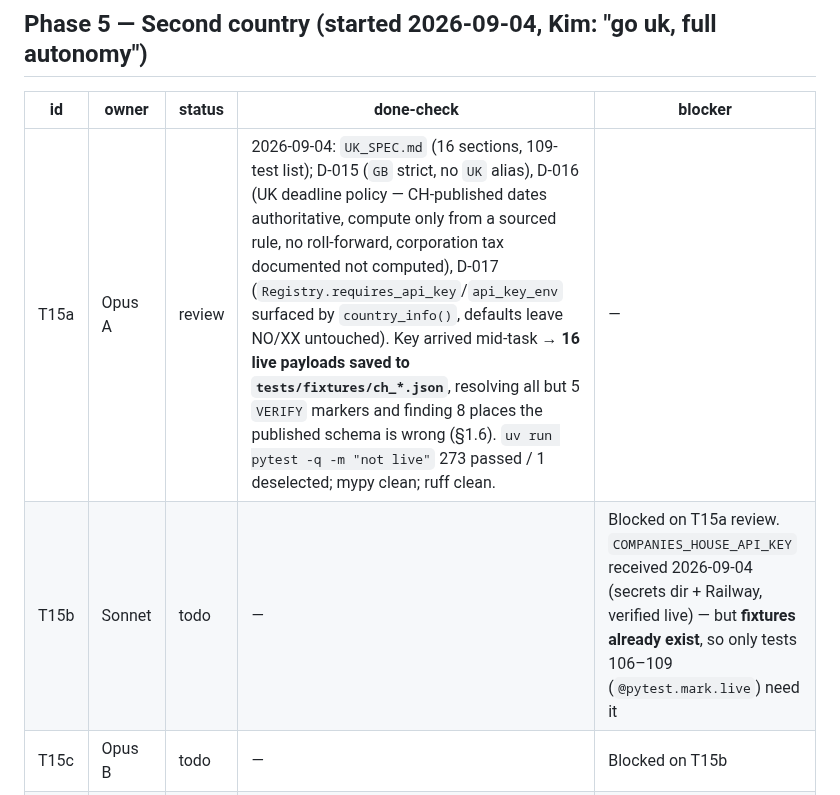
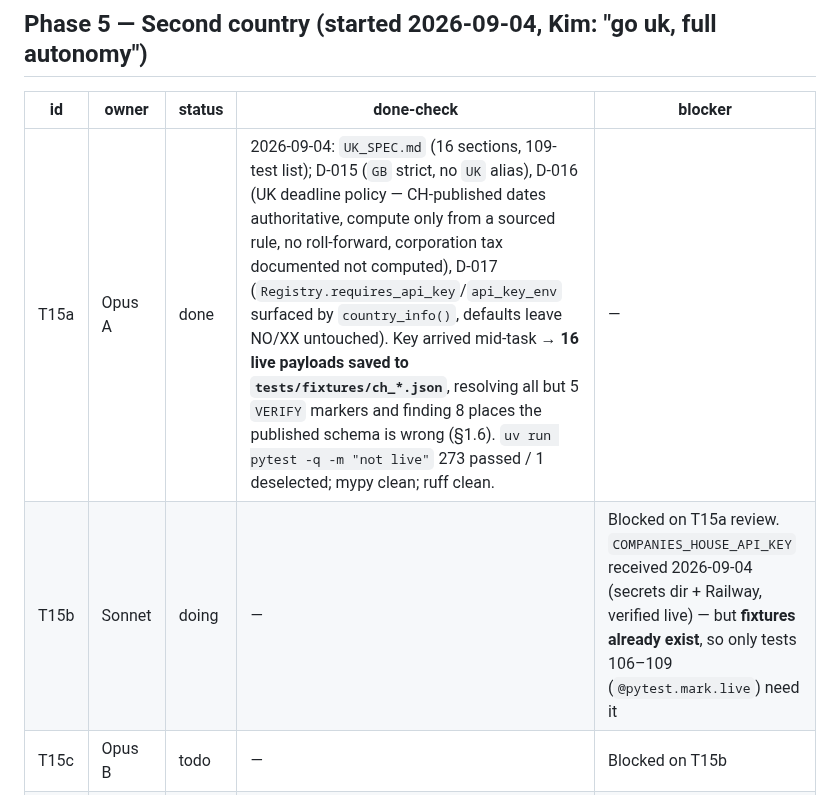
Before and after one commit to foretak/registry-mcp, a Markdown page: PROGRESS.md, the part around the change. Rendered like a GitHub page.

Commit message:
Board: T15a done, T15b doing

```diff
--- a/PROGRESS.md
+++ b/PROGRESS.md
@@ -31,8 +31,8 @@ Completed phases are rolled up to one line each; the full done-check trails live
 
 | id | owner | status | done-check | blocker |
 |---|---|---|---|---|
-| T15a | Opus A | review | 2026-09-04: `UK_SPEC.md` (16 sections, 109-test list); D-015 (`GB` strict, no `UK` alias), D-016 (UK deadline policy — CH-published dates authoritative, compute only from a sourced rule, no roll-forward, corporation tax documented not computed), D-017 (`Registry.requires_api_key`/`api_key_env` surfaced by `country_info()`, defaults leave NO/XX untouched). Key arrived mid-task → **16 live payloads saved to `tests/fixtures/ch_*.json`**, resolving all but 5 `VERIFY` markers and finding 8 places the published schema is wrong (§1.6). `uv run pytest -q -m "not live"` 273 passed / 1 deselected; mypy clean; ruff clean. | — |
-| T15b | Sonnet | todo | — | Blocked on T15a review. `COMPANIES_HOUSE_API_KEY` received 2026-09-04 (secrets dir + Railway, verified live) — but **fixtures already exist**, so only tests 106–109 (`@pytest.mark.live`) need it |
+| T15a | Opus A | done | 2026-09-04: `UK_SPEC.md` (16 sections, 109-test list); D-015 (`GB` strict, no `UK` alias), D-016 (UK deadline policy — CH-published dates authoritative, compute only from a sourced rule, no roll-forward, corporation tax documented not computed), D-017 (`Registry.requires_api_key`/`api_key_env` surfaced by `country_info()`, defaults leave NO/XX untouched). Key arrived mid-task → **16 live payloads saved to `tests/fixtures/ch_*.json`**, resolving all but 5 `VERIFY` markers and finding 8 places the published schema is wrong (§1.6). `uv run pytest -q -m "not live"` 273 passed / 1 deselected; mypy clean; ruff clean. | — |
+| T15b | Sonnet | doing | — | Blocked on T15a review. `COMPANIES_HOUSE_API_KEY` received 2026-09-04 (secrets dir + Railway, verified live) — but **fixtures already exist**, so only tests 106–109 (`@pytest.mark.live`) need it |
 | T15c | Opus B | todo | — | Blocked on T15b |
 | T15d | Sonnet 4 | todo | — | Blocked on T15b, T15c |
 | T15e | Opus A | todo | — | Blocked on T15b–d |
```
